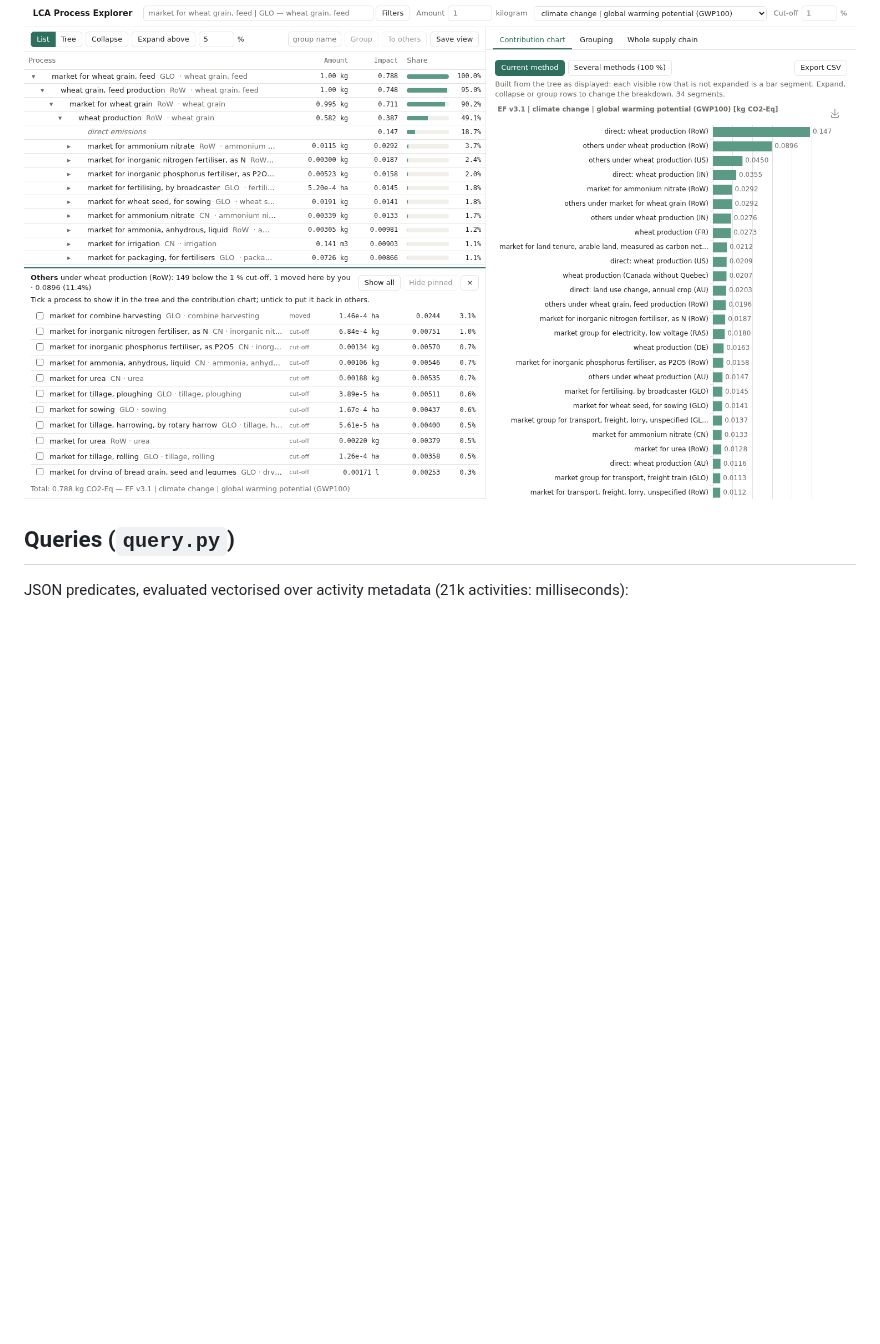
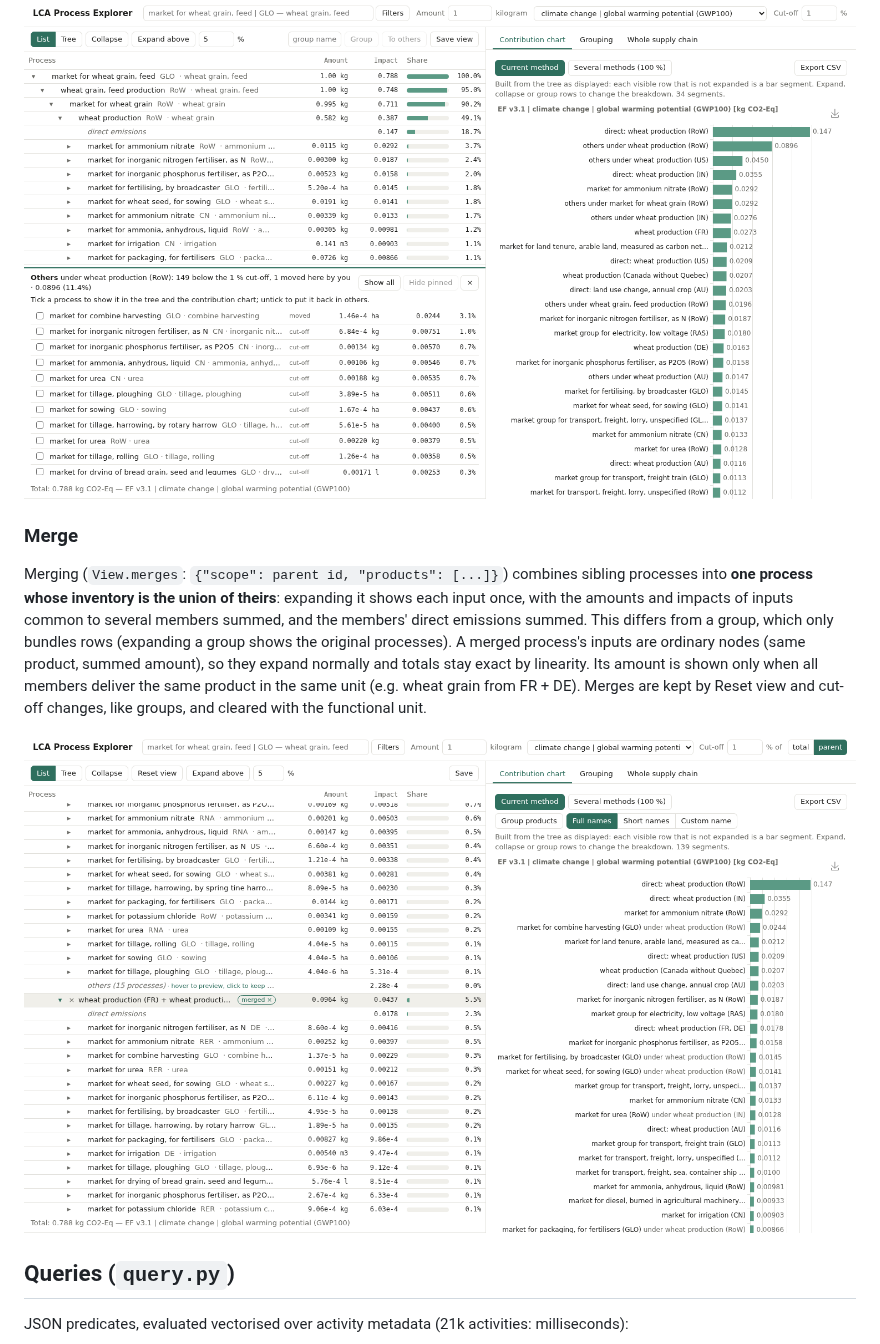
Before and after one commit to Phurga/lca_explorer, a Markdown page: docs/grouping.md, the part around the change. Drawn GitHub-style; pictures changed too: docs/img/merge.png (added); blank space fills up the shorter version.

```diff
--- a/docs/grouping.md
+++ b/docs/grouping.md
@@ -71,6 +71,22 @@ cut-off (also undoable).
 
 ![Cut-off exceptions](img/cutoff-exceptions.png)
 
+### Merge
+
+Merging (`View.merges`: `{"scope": parent id, "products": [...]}`) combines
+sibling processes into **one process whose inventory is the union of
+theirs**: expanding it shows each input once, with the amounts and impacts of
+inputs common to several members summed, and the members' direct emissions
+summed. This differs from a group, which only bundles rows (expanding a
+group shows the original processes). A merged process's inputs are ordinary
+nodes (same product, summed amount), so they expand normally and totals stay
+exact by linearity. Its amount is shown only when all members deliver the
+same product in the same unit (e.g. wheat grain from FR + DE). Merges are
+kept by Reset view and cut-off changes, like groups, and cleared with the
+functional unit.
+
+![Merge](img/merge.png)
+
 ## Queries (`query.py`)
 
 JSON predicates, evaluated vectorised over activity metadata
```
Also changed, not shown: 6 other files.
